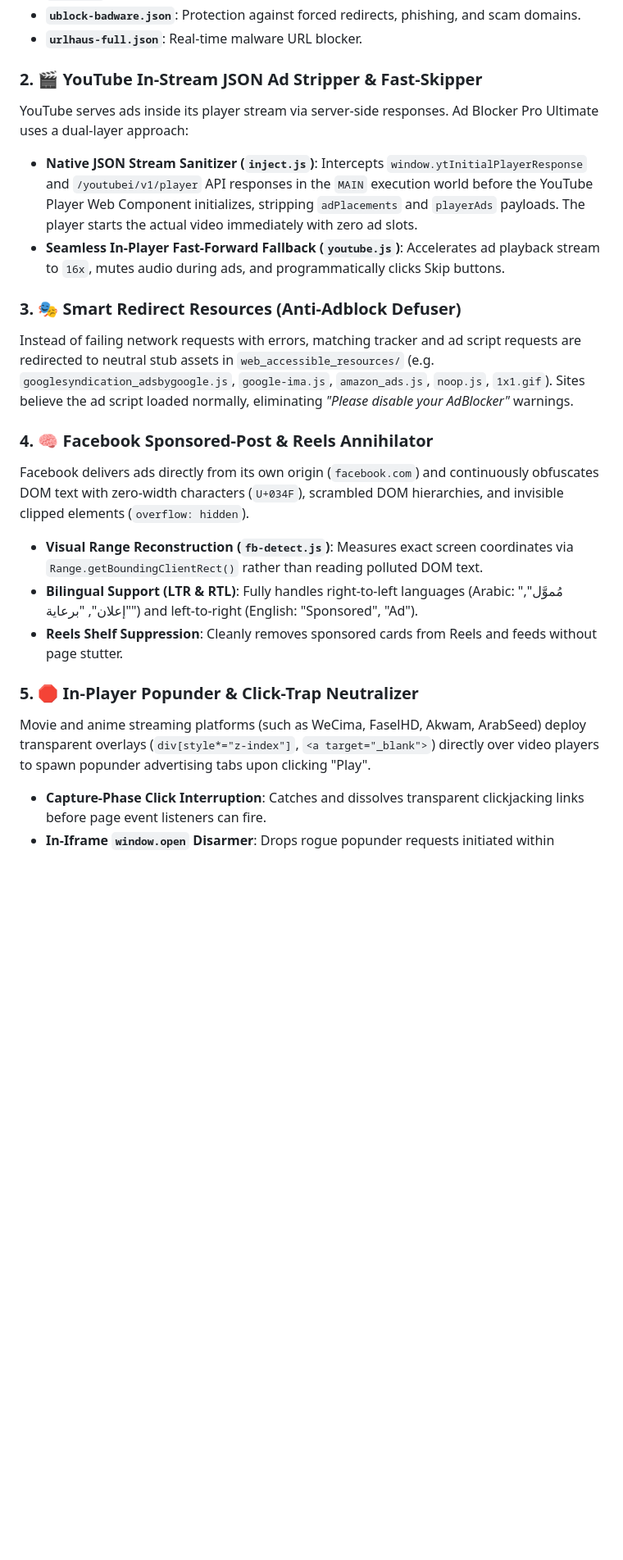
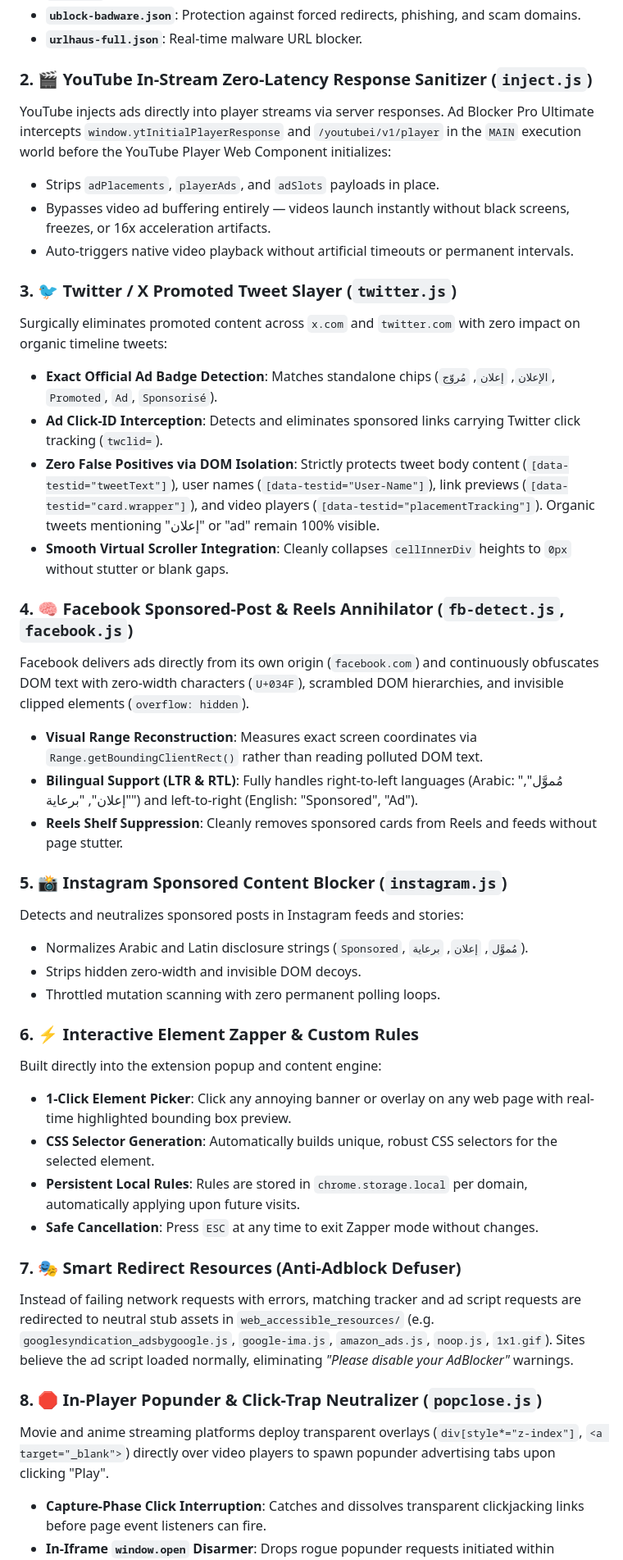
Before and after one commit to mostafanajee-coder/AdBlocker-Pro-Ultimate, a Markdown page: README.md, the part around one of its changes. Shown at 82% size. Rendered like a GitHub page; blank space fills up the shorter version.

Commit message:
docs: comprehensive README overhaul with Twitter/X, Zapper, Instagram, and v5.0.0 specs

```diff
--- a/README.md
+++ b/README.md
@@ -36,21 +37,42 @@ Ad Blocker Pro Ultimate incorporates the official, clean core filter lists from
 * **`ublock-badware.json`**: Protection against forced redirects, phishing, and scam domains.
 * **`urlhaus-full.json`**: Real-time malware URL blocker.
 
-### 2. 🎬 YouTube In-Stream JSON Ad Stripper & Fast-Skipper
-YouTube serves ads inside its player stream via server-side responses. Ad Blocker Pro Ultimate uses a dual-layer approach:
-* **Native JSON Stream Sanitizer (`inject.js`)**: Intercepts `window.ytInitialPlayerResponse` and `/youtubei/v1/player` API responses in the `MAIN` execution world before the YouTube Player Web Component initializes, stripping `adPlacements` and `playerAds` payloads. The player starts the actual video immediately with zero ad slots.
-* **Seamless In-Player Fast-Forward Fallback (`youtube.js`)**: Accelerates ad playback stream to `16x`, mutes audio during ads, and programmatically clicks Skip buttons.
+### 2. 🎬 YouTube In-Stream Zero-Latency Response Sanitizer (`inject.js`)
+YouTube injects ads directly into player streams via server responses. Ad Blocker Pro Ultimate intercepts `window.ytInitialPlayerResponse` and `/youtubei/v1/player` in the `MAIN` execution world before the YouTube Player Web Component initializes:
+* Strips `adPlacements`, `playerAds`, and `adSlots` payloads in place.
+* Bypasses video ad buffering entirely — videos launch instantly without black screens, freezes, or 16x acceleration artifacts.
+* Auto-triggers native video playback without artificial timeouts or permanent intervals.
 
-### 3. 🎭 Smart Redirect Resources (Anti-Adblock Defuser)
-Instead of failing network requests with errors, matching tracker and ad script requests are redirected to neutral stub assets in `web_accessible_resources/` (e.g. `googlesyndication_adsbygoogle.js`, `google-ima.js`, `amazon_ads.js`, `noop.js`, `1x1.gif`). Sites believe the ad script loaded normally, eliminating *"Please disable your AdBlocker"* warnings.
+### 3. 🐦 Twitter / X Promoted Tweet Slayer (`twitter.js`)
+Surgically eliminates promoted content across `x.com` and `twitter.com` with zero impact on organic timeline tweets:
+* **Exact Official Ad Badge Detection**: Matches standalone chips (`الإعلان`, `إعلان`, `مُروّج`, `Promoted`, `Ad`, `Sponsorisé`).
+* **Ad Click-ID Interception**: Detects and eliminates sponsored links carrying Twitter click tracking (`twclid=`).
+* **Zero False Positives via DOM Isolation**: Strictly protects tweet body content (`[data-testid="tweetText"]`), user names (`[data-testid="User-Name"]`), link previews (`[data-testid="card.wrapper"]`), and video players (`[data-testid="placementTracking"]`). Organic tweets mentioning "إعلان" or "ad" remain 100% visible.
+* **Smooth Virtual Scroller Integration**: Cleanly collapses `cellInnerDiv` heights to `0px` without stutter or blank gaps.
 
-### 4. 🧠 Facebook Sponsored-Post & Reels Annihilator
+### 4. 🧠 Facebook Sponsored-Post & Reels Annihilator (`fb-detect.js`, `facebook.js`)
 Facebook delivers ads directly from its own origin (`facebook.com`) and continuously obfuscates DOM text with zero-width characters (`U+034F`), scrambled DOM hierarchies, and invisible clipped elements (`overflow: hidden`).
-* **Visual Range Reconstruction (`fb-detect.js`)**: Measures exact screen coordinates via `Range.getBoundingClientRect()` rather than reading polluted DOM text.
+* **Visual Range Reconstruction**: Measures exact screen coordinates via `Range.getBoundingClientRect()` rather than reading polluted DOM text.
 * **Bilingual Support (LTR & RTL)**: Fully handles right-to-left languages (Arabic: "مُموَّل", "إعلان", "برعاية") and left-to-right (English: "Sponsored", "Ad").
 * **Reels Shelf Suppression**: Cleanly removes sponsored cards from Reels and feeds without page stutter.
 
-### 5. 🛑 In-Player Popunder & Click-Trap Neutralizer
-Movie and anime streaming platforms (such as WeCima, FaselHD, Akwam, ArabSeed) deploy transparent overlays (`div[style*="z-index"]`, `<a target="_blank">`) directly over video players to spawn popunder advertising tabs upon clicking "Play".
+### 5. 📸 Instagram Sponsored Content Blocker (`instagram.js`)
+Detects and neutralizes sponsored posts in Instagram feeds and stories:
+* Normalizes Arabic and Latin disclosure strings (`Sponsored`, `مُموَّل`, `إعلان`, `برعاية`).
+* Strips hidden zero-width and invisible DOM decoys.
+* Throttled mutation scanning with zero permanent polling loops.
+
+### 6. ⚡ Interactive Element Zapper & Custom Rules
+Built directly into the extension popup and content engine:
+* **1-Click Element Picker**: Click any annoying banner or overlay on any web page with real-time highlighted bounding box preview.
+* **CSS Selector Generation**: Automatically builds unique, robust CSS selectors for the selected element.
+* **Persistent Local Rules**: Rules are stored in `chrome.storage.local` per domain, automatically applying upon future visits.
+* **Safe Cancellation**: Press `ESC` at any time to exit Zapper mode without changes.
+
+### 7. 🎭 Smart Redirect Resources (Anti-Adblock Defuser)
+Instead of failing network requests with errors, matching tracker and ad script requests are redirected to neutral stub assets in `web_accessible_resources/` (e.g. `googlesyndication_adsbygoogle.js`, `google-ima.js`, `amazon_ads.js`, `noop.js`, `1x1.gif`). Sites believe the ad script loaded normally, eliminating *"Please disable your AdBlocker"* warnings.
+
+### 8. 🛑 In-Player Popunder & Click-Trap Neutralizer (`popclose.js`)
+Movie and anime streaming platforms deploy transparent overlays (`div[style*="z-index"]`, `<a target="_blank">`) directly over video players to spawn popunder advertising tabs upon clicking "Play".
 * **Capture-Phase Click Interruption**: Catches and dissolves transparent clickjacking links before page event listeners can fire.
 * **In-Iframe `window.open` Disarmer**: Drops rogue popunder requests initiated within embedded video players (`iframe`).
```
Also changed, not shown: other parts of README.md (+33 -21 lines).
